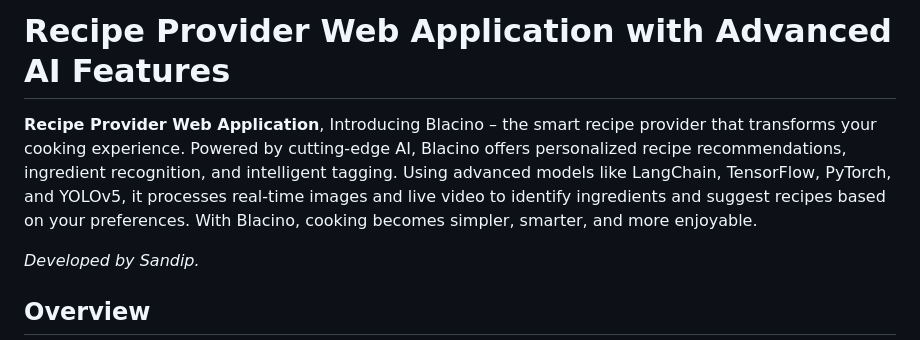
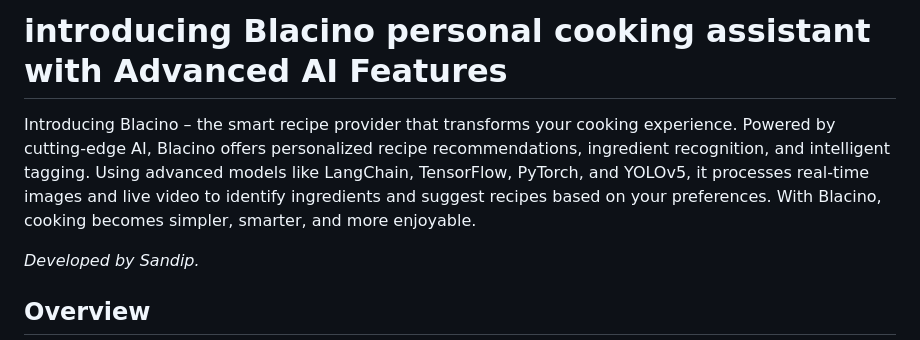
Before and after one commit to mondalsandy02/Bellancino, a Markdown page: README.md, the part around the change. Rendered like a GitHub page.

```diff
--- a/README.md
+++ b/README.md
@@ -1,6 +1,6 @@
-# Recipe Provider Web Application with Advanced AI Features
+# introducing Blacino personal cooking assistant with Advanced AI Features
 
- **Recipe Provider Web Application**, Introducing Blacino – the smart recipe provider that transforms your cooking experience. Powered by cutting-edge AI, Blacino offers personalized recipe recommendations, ingredient recognition, and intelligent tagging. Using advanced models like LangChain, TensorFlow, PyTorch, and YOLOv5, it processes real-time images and live video to identify ingredients and suggest recipes based on your preferences. With Blacino, cooking becomes simpler, smarter, and more enjoyable.
+  Introducing Blacino – the smart recipe provider that transforms your cooking experience. Powered by cutting-edge AI, Blacino offers personalized recipe recommendations, ingredient recognition, and intelligent tagging. Using advanced models like LangChain, TensorFlow, PyTorch, and YOLOv5, it processes real-time images and live video to identify ingredients and suggest recipes based on your preferences. With Blacino, cooking becomes simpler, smarter, and more enjoyable.
 
 *Developed by Sandip.*
 
```
